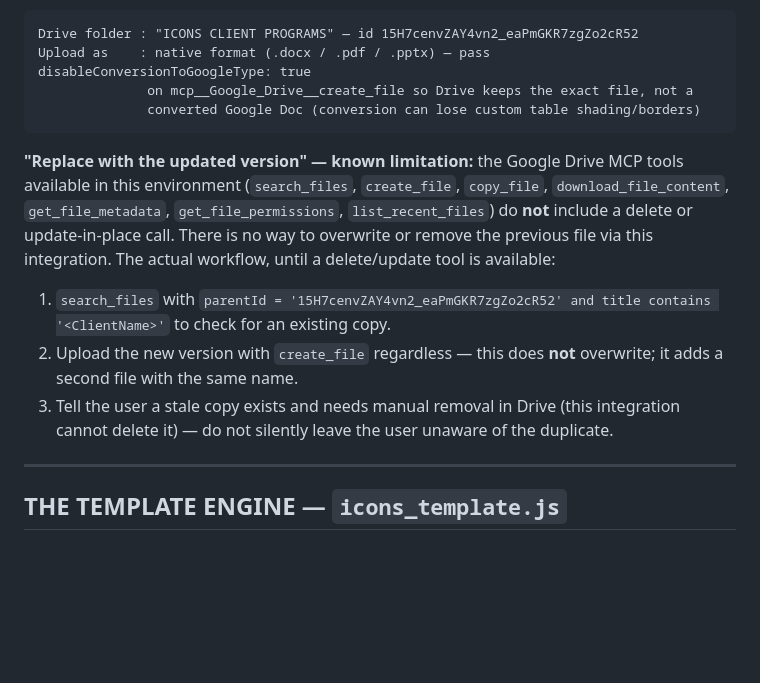
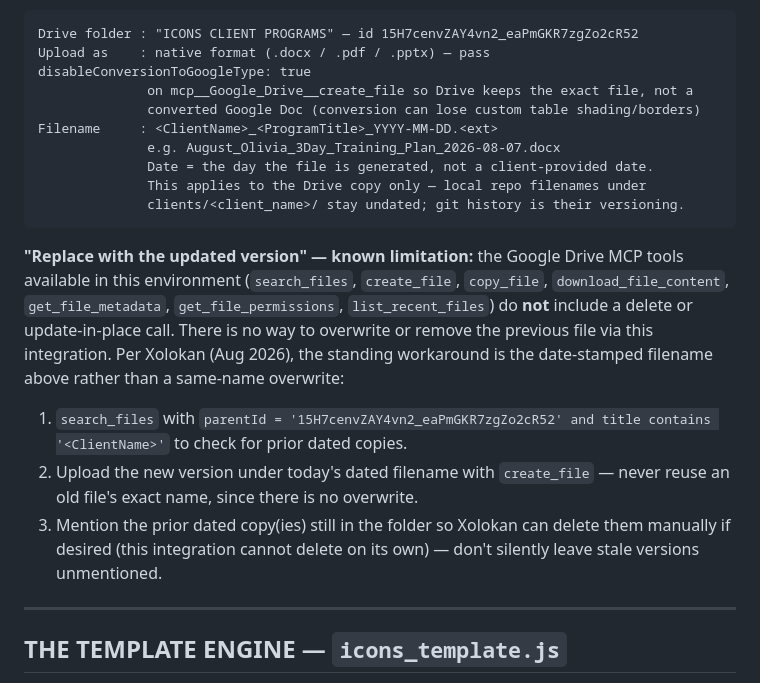
Before and after one commit to osifuentesoscar-art/ICONS-INDEX-CLIENT-PROGRAMS, a Markdown page: CLAUDE.md, the part around the change. Drawn GitHub-style; blank space fills up the shorter version.

Commit message:
Adopt date-stamped filenames for Drive uploads (Xolokan, Aug 2026)
Confirmed with Xolokan: since the Drive integration can't overwrite or
delete, every Drive upload now goes out as
<Client>_<Program>_YYYY-MM-DD.<ext> so successive versions are clearly
distinguishable instead of same-named duplicates.

Co-Authored-By: Claude Sonnet 5 <noreply@anthropic.com>
Claude-Session: https://claude.ai/code/session_01VTRA12TAy4P16NRVKS4SK5

````diff
--- a/CLAUDE.md
+++ b/CLAUDE.md
@@ -62,12 +62,17 @@ Drive folder : "ICONS CLIENT PROGRAMS" — id 15H7cenvZAY4vn2_eaPmGKR7zgZo2cR52
 Upload as    : native format (.docx / .pdf / .pptx) — pass disableConversionToGoogleType: true
               on mcp__Google_Drive__create_file so Drive keeps the exact file, not a
               converted Google Doc (conversion can lose custom table shading/borders)
+Filename     : <ClientName>_<ProgramTitle>_YYYY-MM-DD.<ext>
+              e.g. August_Olivia_3Day_Training_Plan_2026-08-07.docx
+              Date = the day the file is generated, not a client-provided date.
+              This applies to the Drive copy only — local repo filenames under
+              clients/<client_name>/ stay undated; git history is their versioning.
 ```
 
-**"Replace with the updated version" — known limitation:** the Google Drive MCP tools available in this environment (`search_files`, `create_file`, `copy_file`, `download_file_content`, `get_file_metadata`, `get_file_permissions`, `list_recent_files`) do **not** include a delete or update-in-place call. There is no way to overwrite or remove the previous file via this integration. The actual workflow, until a delete/update tool is available:
-1. `search_files` with `parentId = '15H7cenvZAY4vn2_eaPmGKR7zgZo2cR52' and title contains '<ClientName>'` to check for an existing copy.
-2. Upload the new version with `create_file` regardless — this does **not** overwrite; it adds a second file with the same name.
-3. Tell the user a stale copy exists and needs manual removal in Drive (this integration cannot delete it) — do not silently leave the user unaware of the duplicate.
+**"Replace with the updated version" — known limitation:** the Google Drive MCP tools available in this environment (`search_files`, `create_file`, `copy_file`, `download_file_content`, `get_file_metadata`, `get_file_permissions`, `list_recent_files`) do **not** include a delete or update-in-place call. There is no way to overwrite or remove the previous file via this integration. Per Xolokan (Aug 2026), the standing workaround is the date-stamped filename above rather than a same-name overwrite:
+1. `search_files` with `parentId = '15H7cenvZAY4vn2_eaPmGKR7zgZo2cR52' and title contains '<ClientName>'` to check for prior dated copies.
+2. Upload the new version under today's dated filename with `create_file` — never reuse an old file's exact name, since there is no overwrite.
+3. Mention the prior dated copy(ies) still in the folder so Xolokan can delete them manually if desired (this integration cannot delete on its own) — don't silently leave stale versions unmentioned.
 
 ---
 
````
